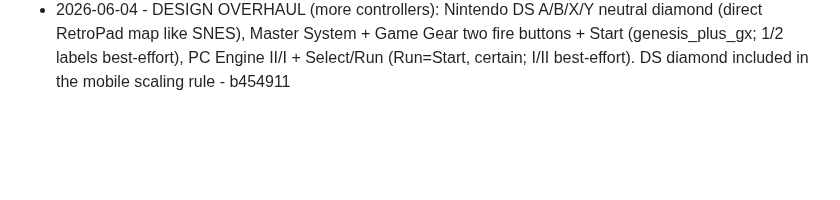
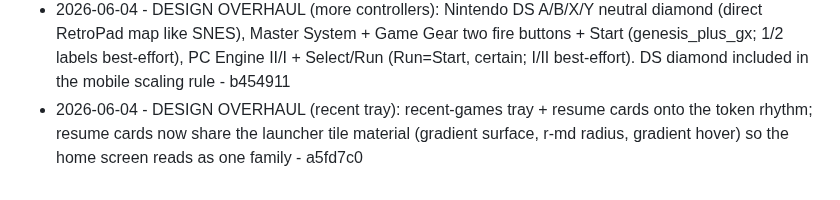
Before and after one commit to Cludes/cludecade, a Markdown page: PROGRESS.md, the part around the change. Drawn GitHub-style; blank space fills up the shorter version.

Commit message:
Log recent tray refinement

```diff
--- a/PROGRESS.md
+++ b/PROGRESS.md
@@ -77,3 +77,4 @@ Autonomous improvement log. One line per shipped item: date, what shipped, commi
 - 2026-06-04 - DESIGN OVERHAUL (header): subtle arcade neon-green glow on the Cludecade wordmark (drop-shadow), wider accent rule, header spacing + type moved onto tokens - 74f9245
 - 2026-06-04 - DESIGN OVERHAUL (PWA cohesion): unified manifest theme_color/background_color with the real app background (#0e1014); was #0f1117 and mismatched the page + index theme-color, so the splash/status-bar tint now matches - 97d2cbd
 - 2026-06-04 - DESIGN OVERHAUL (more controllers): Nintendo DS A/B/X/Y neutral diamond (direct RetroPad map like SNES), Master System + Game Gear two fire buttons + Start (genesis_plus_gx; 1/2 labels best-effort), PC Engine II/I + Select/Run (Run=Start, certain; I/II best-effort). DS diamond included in the mobile scaling rule - b454911
+- 2026-06-04 - DESIGN OVERHAUL (recent tray): recent-games tray + resume cards onto the token rhythm; resume cards now share the launcher tile material (gradient surface, r-md radius, gradient hover) so the home screen reads as one family - a5fd7c0
```
